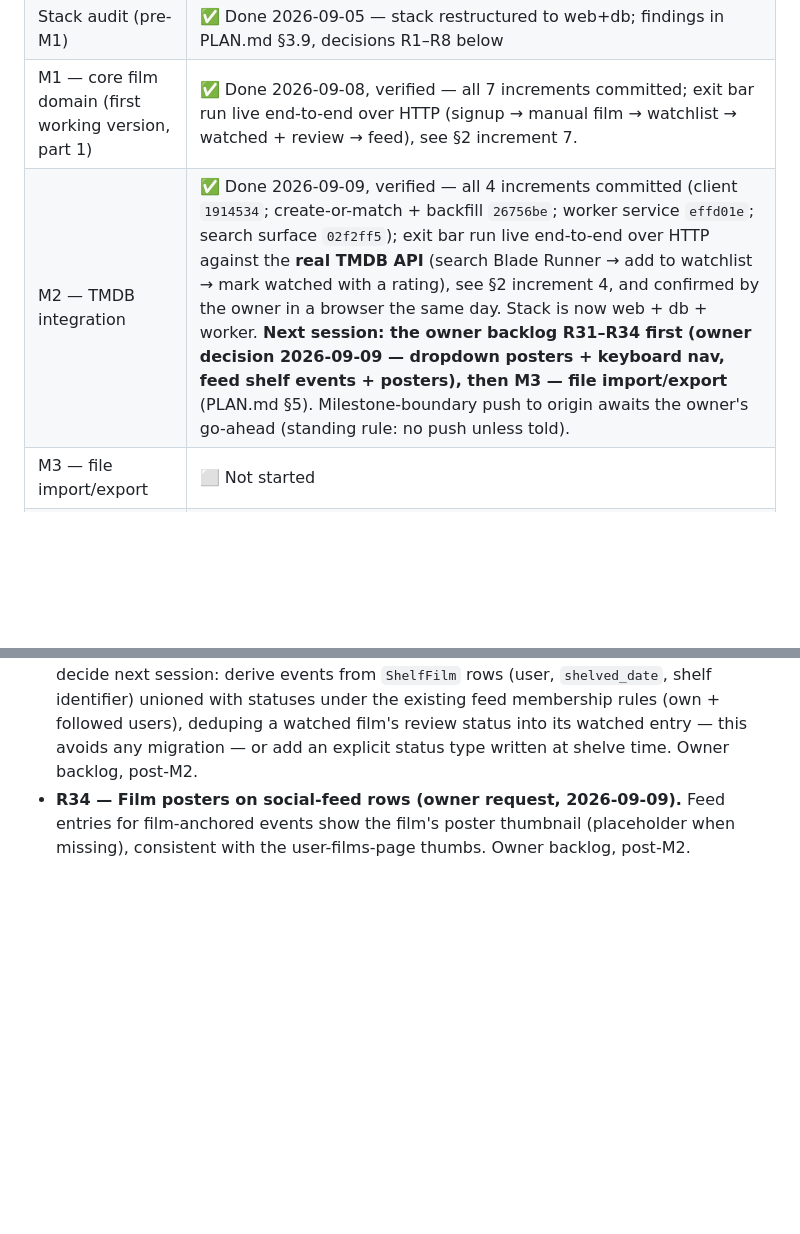
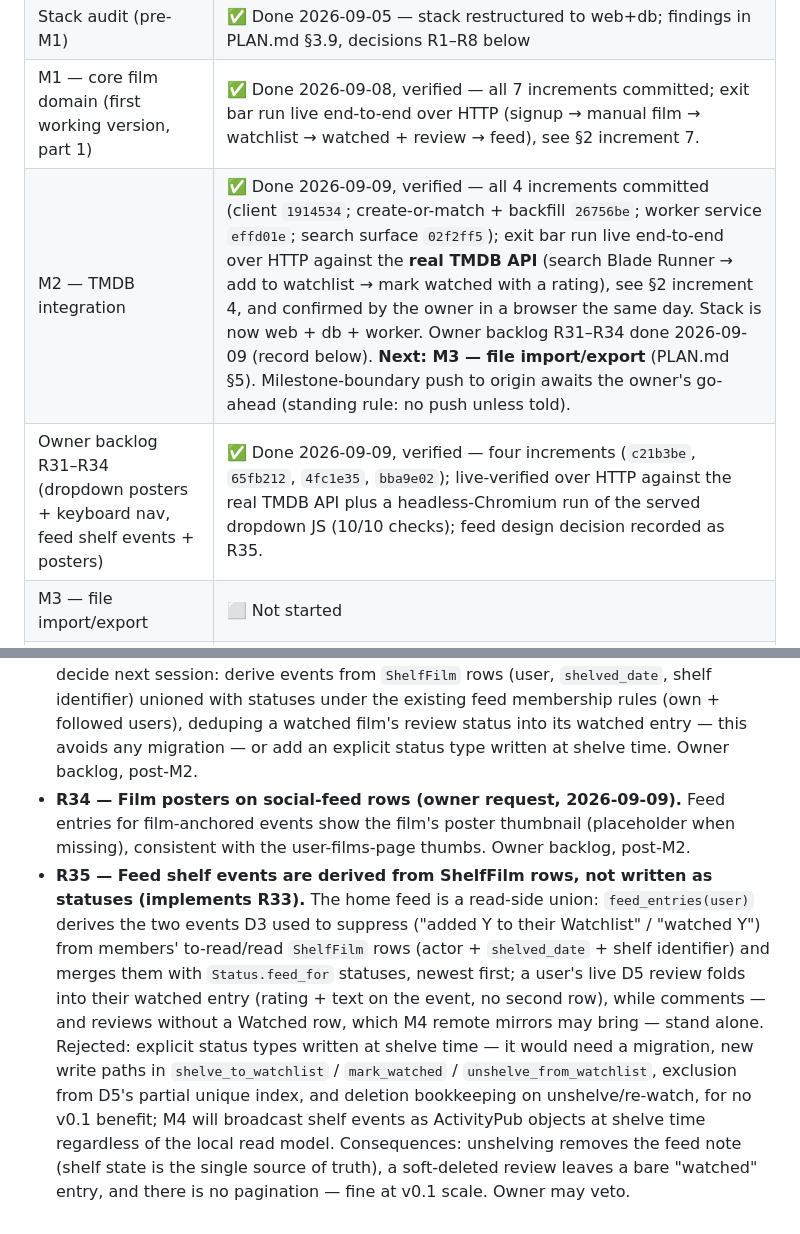
Before and after one commit to minnixtx/reeltalk, a Markdown page: PROGRESS.md, 2 parts joined by grey strips. Drawn GitHub-style; blank space fills up the shorter version.

```diff
--- a/PROGRESS.md
+++ b/PROGRESS.md
@@ -12,7 +12,8 @@
 | M0 — functional spec, license audit, dev environment | ✅ Done 2026-09-05, verified (stack healthy, site on :3030, pytest green, ruff green) |
 | Stack audit (pre-M1) | ✅ Done 2026-09-05 — stack restructured to web+db; findings in PLAN.md §3.9, decisions R1–R8 below |
 | M1 — core film domain (first working version, part 1) | ✅ Done 2026-09-08, verified — all 7 increments committed; exit bar run live end-to-end over HTTP (signup → manual film → watchlist → watched + review → feed), see §2 increment 7. |
-| M2 — TMDB integration | ✅ Done 2026-09-09, verified — all 4 increments committed (client `1914534`; create-or-match + backfill `26756be`; worker service `effd01e`; search surface `02f2ff5`); exit bar run live end-to-end over HTTP against the **real TMDB API** (search Blade Runner → add to watchlist → mark watched with a rating), see §2 increment 4, and confirmed by the owner in a browser the same day. Stack is now web + db + worker. **Next session: the owner backlog R31–R34 first (owner decision 2026-09-09 — dropdown posters + keyboard nav, feed shelf events + posters), then M3 — file import/export** (PLAN.md §5). Milestone-boundary push to origin awaits the owner's go-ahead (standing rule: no push unless told). |
+| M2 — TMDB integration | ✅ Done 2026-09-09, verified — all 4 increments committed (client `1914534`; create-or-match + backfill `26756be`; worker service `effd01e`; search surface `02f2ff5`); exit bar run live end-to-end over HTTP against the **real TMDB API** (search Blade Runner → add to watchlist → mark watched with a rating), see §2 increment 4, and confirmed by the owner in a browser the same day. Stack is now web + db + worker. Owner backlog R31–R34 done 2026-09-09 (record below). **Next: M3 — file import/export** (PLAN.md §5). Milestone-boundary push to origin awaits the owner's go-ahead (standing rule: no push unless told). |
+| Owner backlog R31–R34 (dropdown posters + keyboard nav, feed shelf events + posters) | ✅ Done 2026-09-09, verified — four increments (`c21b3be`, `65fb212`, `4fc1e35`, `bba9e02`); live-verified over HTTP against the real TMDB API plus a headless-Chromium run of the served dropdown JS (10/10 checks); feed design decision recorded as R35. |
 | M3 — file import/export | ⬜ Not started |
 | M4 — federation (ActivityPub from spec) | ⬜ Not started |
 | M5 — social surface | ⬜ Not started |
@@ -354,3 +375,4 @@ New owner decisions for the rewrite are recorded here, numbered R1, R2, … The
 - **R32 — Suggest dropdown keyboard navigation (owner request, 2026-09-09).** Arrow keys move the active suggestion, Enter follows it, Escape closes (already works); mouse click unchanged. Standard combobox behavior in vanilla JS (R6). Owner backlog, post-M2.
 - **R33 — Feed shows shelf events: watchlist additions + watched-with-review (owner request, 2026-09-09).** Home-feed entries must distinguish "X added Y to their Watchlist" from "X watched Y", the latter carrying the D5 review text + star rating. **Supersedes D3's "no automatic feed notes" for these two events.** Today a watched film already surfaces as its review status; the gaps are watchlist additions (invisible in the feed) and an explicit "watched" framing with stars. Implementation to decide next session: derive events from `ShelfFilm` rows (user, `shelved_date`, shelf identifier) unioned with statuses under the existing feed membership rules (own + followed users), deduping a watched film's review status into its watched entry — this avoids any migration — or add an explicit status type written at shelve time. Owner backlog, post-M2.
 - **R34 — Film posters on social-feed rows (owner request, 2026-09-09).** Feed entries for film-anchored events show the film's poster thumbnail (placeholder when missing), consistent with the user-films-page thumbs. Owner backlog, post-M2.
+- **R35 — Feed shelf events are derived from ShelfFilm rows, not written as statuses (implements R33).** The home feed is a read-side union: `feed_entries(user)` derives the two events D3 used to suppress ("added Y to their Watchlist" / "watched Y") from members' to-read/read `ShelfFilm` rows (actor + `shelved_date` + shelf identifier) and merges them with `Status.feed_for` statuses, newest first; a user's live D5 review folds into their watched entry (rating + text on the event, no second row), while comments — and reviews without a Watched row, which M4 remote mirrors may bring — stand alone. Rejected: explicit status types written at shelve time — it would need a migration, new write paths in `shelve_to_watchlist` / `mark_watched` / `unshelve_from_watchlist`, exclusion from D5's partial unique index, and deletion bookkeeping on unshelve/re-watch, for no v0.1 benefit; M4 will broadcast shelf events as ActivityPub objects at shelve time regardless of the local read model. Consequences: unshelving removes the feed note (shelf state is the single source of truth), a soft-deleted review leaves a bare "watched" entry, and there is no pagination — fine at v0.1 scale. Owner may veto.
```
Also changed, not shown: other parts of PROGRESS.md (+20 -0 lines).
